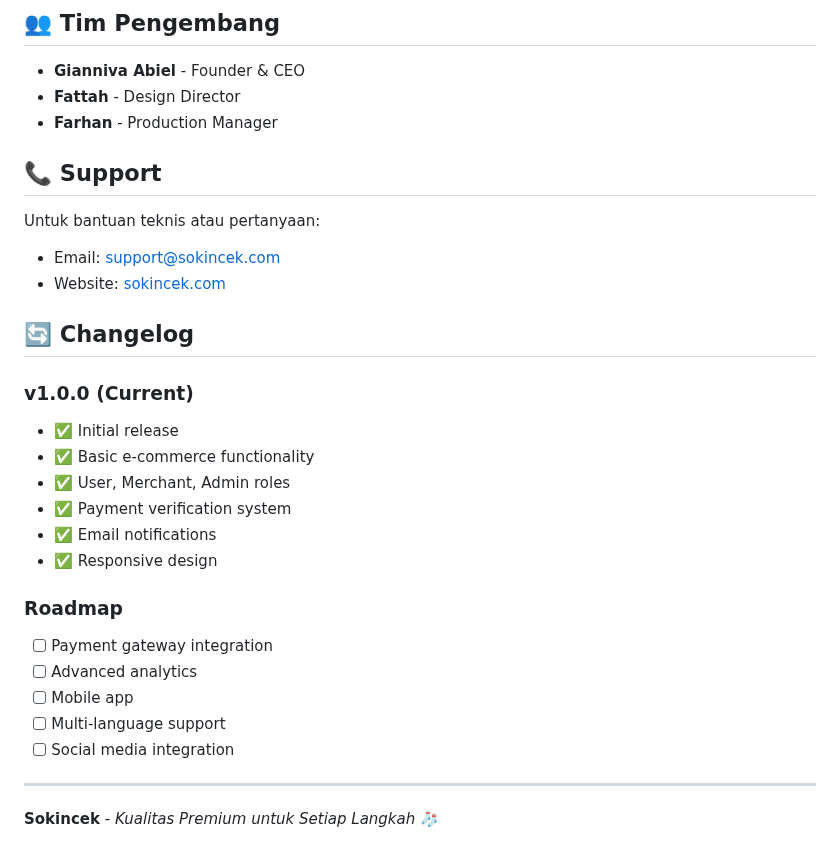
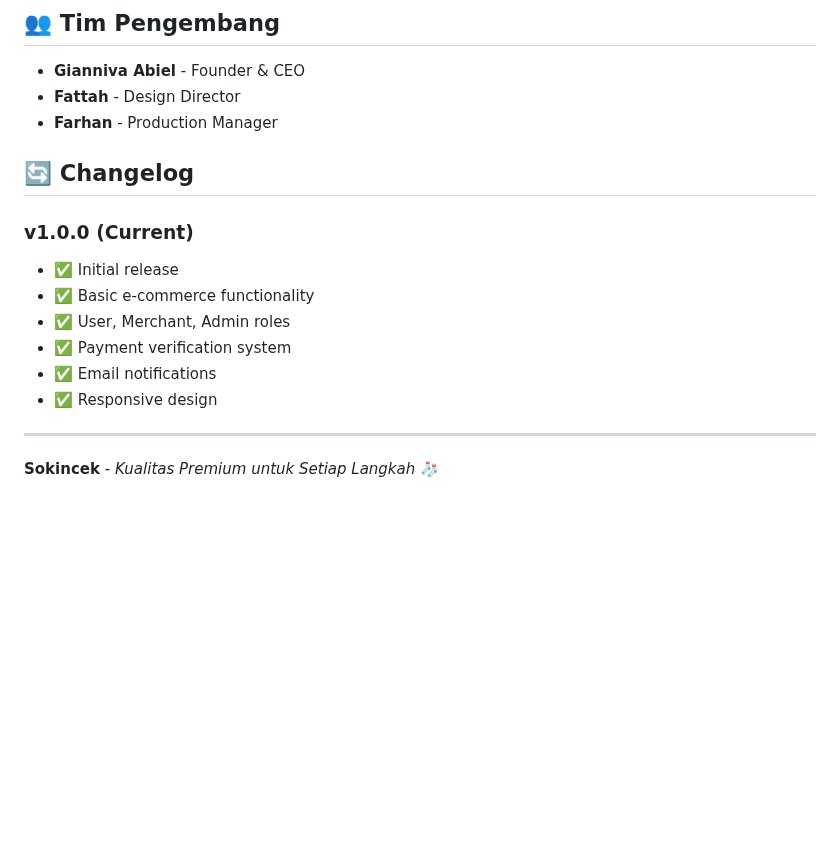
Before and after one commit to DIMASMario/e-commerce, a Markdown page: README.md, the part around the change. Drawn GitHub-style; blank space fills up the shorter version.

```diff
--- a/README.md
+++ b/README.md
@@ -268,11 +268,6 @@ Project ini menggunakan [MIT License](LICENSE).
 - **Fattah** - Design Director
 - **Farhan** - Production Manager
 
-## 📞 Support
-
-Untuk bantuan teknis atau pertanyaan:
-- Email: support@sokincek.com
-- Website: [sokincek.com](http://sokincek.com)
 
 ## 🔄 Changelog
 
@@ -284,12 +279,7 @@ Untuk bantuan teknis atau pertanyaan:
 - ✅ Email notifications
 - ✅ Responsive design
 
-### Roadmap
-- [ ] Payment gateway integration
-- [ ] Advanced analytics
-- [ ] Mobile app
-- [ ] Multi-language support
-- [ ] Social media integration
+
 
 ---
 
```
